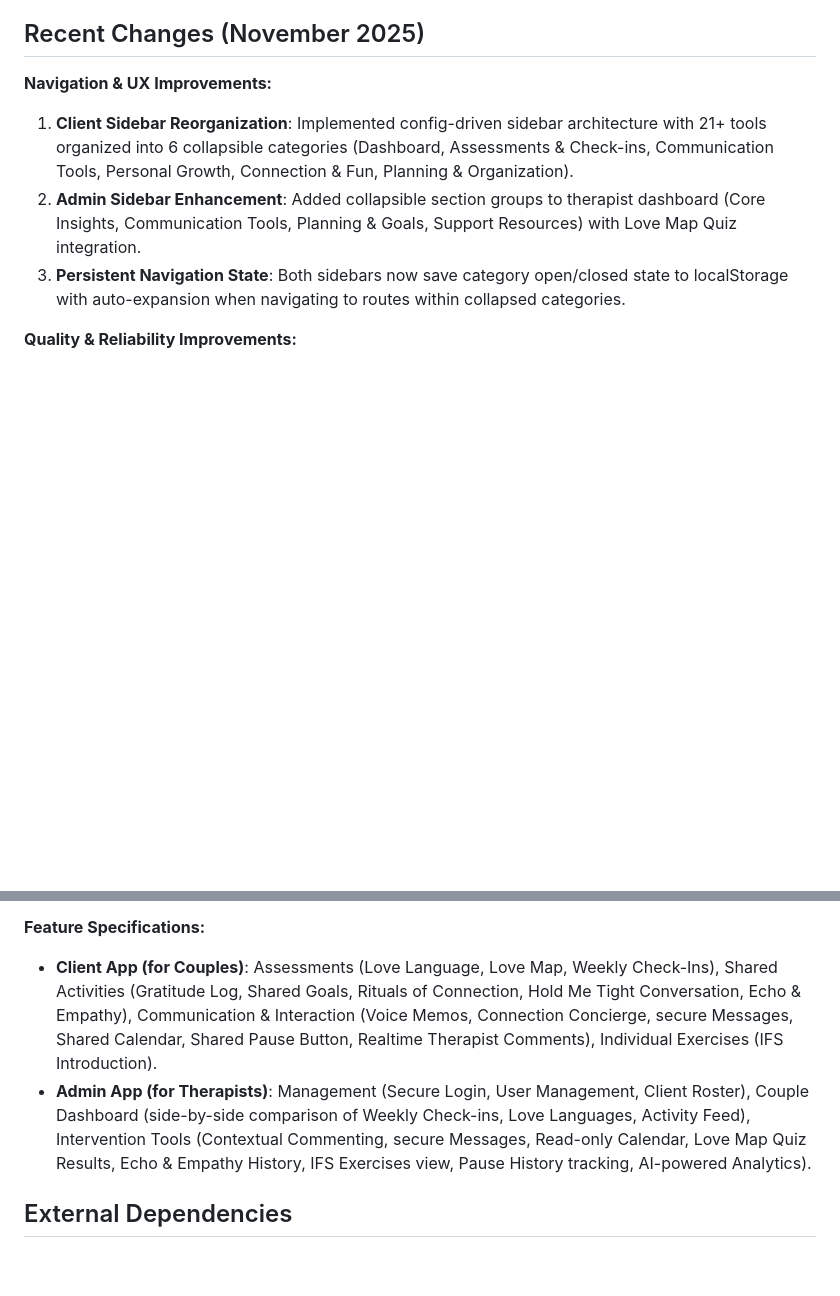
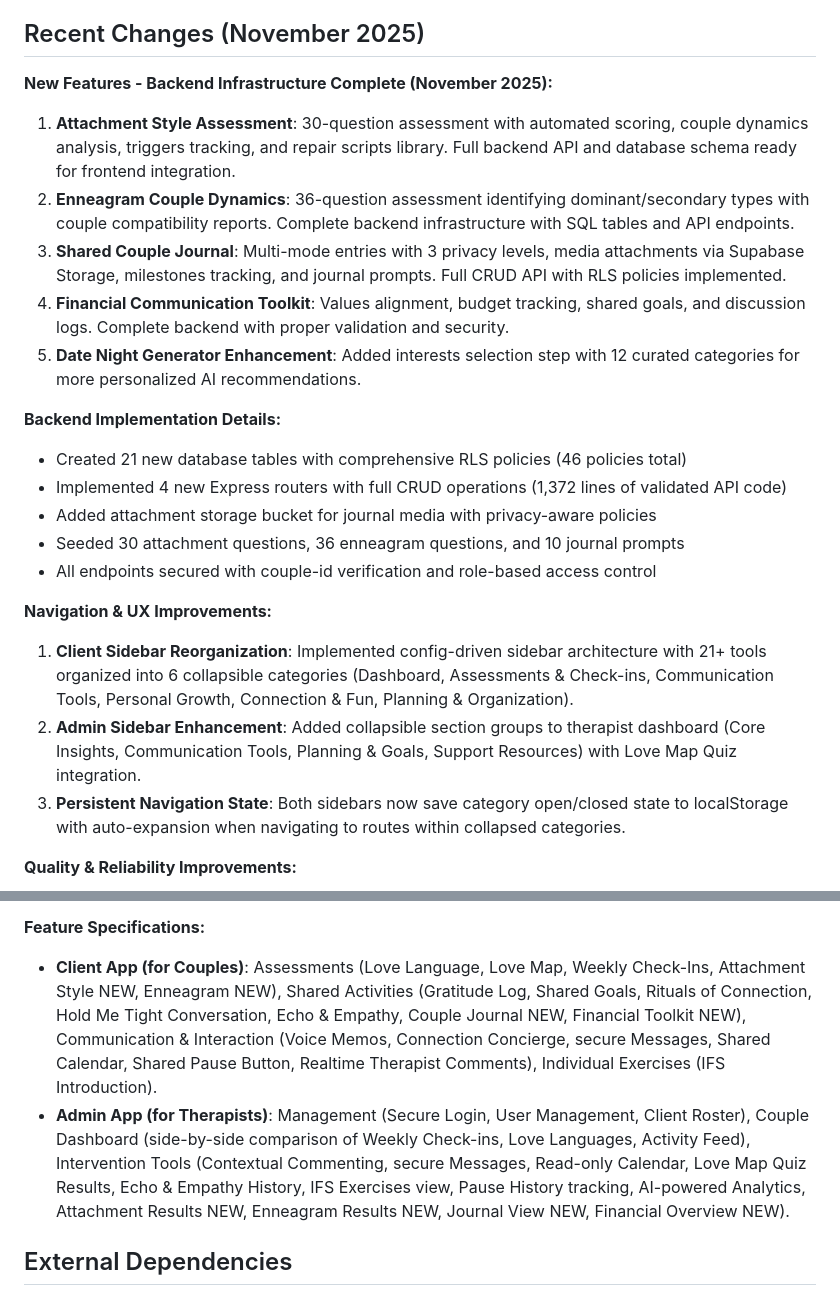
Before and after one commit to am225723/couplestherapy, a Markdown page: replit.md, 2 parts joined by grey strips. Drawn GitHub-style; blank space fills up the shorter version.

```diff
--- a/replit.md
+++ b/replit.md
@@ -9,6 +9,20 @@ ALEIC is a multi-tenant platform for couples therapy, offering distinct applicat
 I prefer iterative development with clear communication on progress and potential changes. Please ask before implementing major architectural changes or introducing new dependencies. I value a clean, readable codebase with consistent styling and well-documented components. For explanations, please use clear, concise language, focusing on the "why" behind decisions as much as the "what."
 
 ## Recent Changes (November 2025)
+
+**New Features - Backend Infrastructure Complete (November 2025):**
+1. **Attachment Style Assessment**: 30-question assessment with automated scoring, couple dynamics analysis, triggers tracking, and repair scripts library. Full backend API and database schema ready for frontend integration.
+2. **Enneagram Couple Dynamics**: 36-question assessment identifying dominant/secondary types with couple compatibility reports. Complete backend infrastructure with SQL tables and API endpoints.
+3. **Shared Couple Journal**: Multi-mode entries with 3 privacy levels, media attachments via Supabase Storage, milestones tracking, and journal prompts. Full CRUD API with RLS policies implemented.
+4. **Financial Communication Toolkit**: Values alignment, budget tracking, shared goals, and discussion logs. Complete backend with proper validation and security.
+5. **Date Night Generator Enhancement**: Added interests selection step with 12 curated categories for more personalized AI recommendations.
+
+**Backend Implementation Details:**
+- Created 21 new database tables with comprehensive RLS policies (46 policies total)
+- Implemented 4 new Express routers with full CRUD operations (1,372 lines of validated API code)
+- Added attachment storage bucket for journal media with privacy-aware policies
+- Seeded 30 attachment questions, 36 enneagram questions, and 10 journal prompts
+- All endpoints secured with couple-id verification and role-based access control
 
 **Navigation & UX Improvements:**
 1. **Client Sidebar Reorganization**: Implemented config-driven sidebar architecture with 21+ tools organized into 6 collapsible categories (Dashboard, Assessments & Check-ins, Communication Tools, Personal Growth, Connection & Fun, Planning & Organization).
@@ -47,8 +61,8 @@ The design emphasizes a warm, compassionate feel using the Inter font, generous
 
 **Feature Specifications:**
 
-*   **Client App (for Couples)**: Assessments (Love Language, Love Map, Weekly Check-Ins), Shared Activities (Gratitude Log, Shared Goals, Rituals of Connection, Hold Me Tight Conversation, Echo & Empathy), Communication & Interaction (Voice Memos, Connection Concierge, secure Messages, Shared Calendar, Shared Pause Button, Realtime Therapist Comments), Individual Exercises (IFS Introduction).
-*   **Admin App (for Therapists)**: Management (Secure Login, User Management, Client Roster), Couple Dashboard (side-by-side comparison of Weekly Check-ins, Love Languages, Activity Feed), Intervention Tools (Contextual Commenting, secure Messages, Read-only Calendar, Love Map Quiz Results, Echo & Empathy History, IFS Exercises view, Pause History tracking, AI-powered Analytics).
+*   **Client App (for Couples)**: Assessments (Love Language, Love Map, Weekly Check-Ins, Attachment Style NEW, Enneagram NEW), Shared Activities (Gratitude Log, Shared Goals, Rituals of Connection, Hold Me Tight Conversation, Echo & Empathy, Couple Journal NEW, Financial Toolkit NEW), Communication & Interaction (Voice Memos, Connection Concierge, secure Messages, Shared Calendar, Shared Pause Button, Realtime Therapist Comments), Individual Exercises (IFS Introduction).
+*   **Admin App (for Therapists)**: Management (Secure Login, User Management, Client Roster), Couple Dashboard (side-by-side comparison of Weekly Check-ins, Love Languages, Activity Feed), Intervention Tools (Contextual Commenting, secure Messages, Read-only Calendar, Love Map Quiz Results, Echo & Empathy History, IFS Exercises view, Pause History tracking, AI-powered Analytics, Attachment Results NEW, Enneagram Results NEW, Journal View NEW, Financial Overview NEW).
 
 ## External Dependencies
 
```
Also changed, not shown: NEW_FEATURES_IMPLEMENTATION_GUIDE.md (added, +407 -0 lines).
